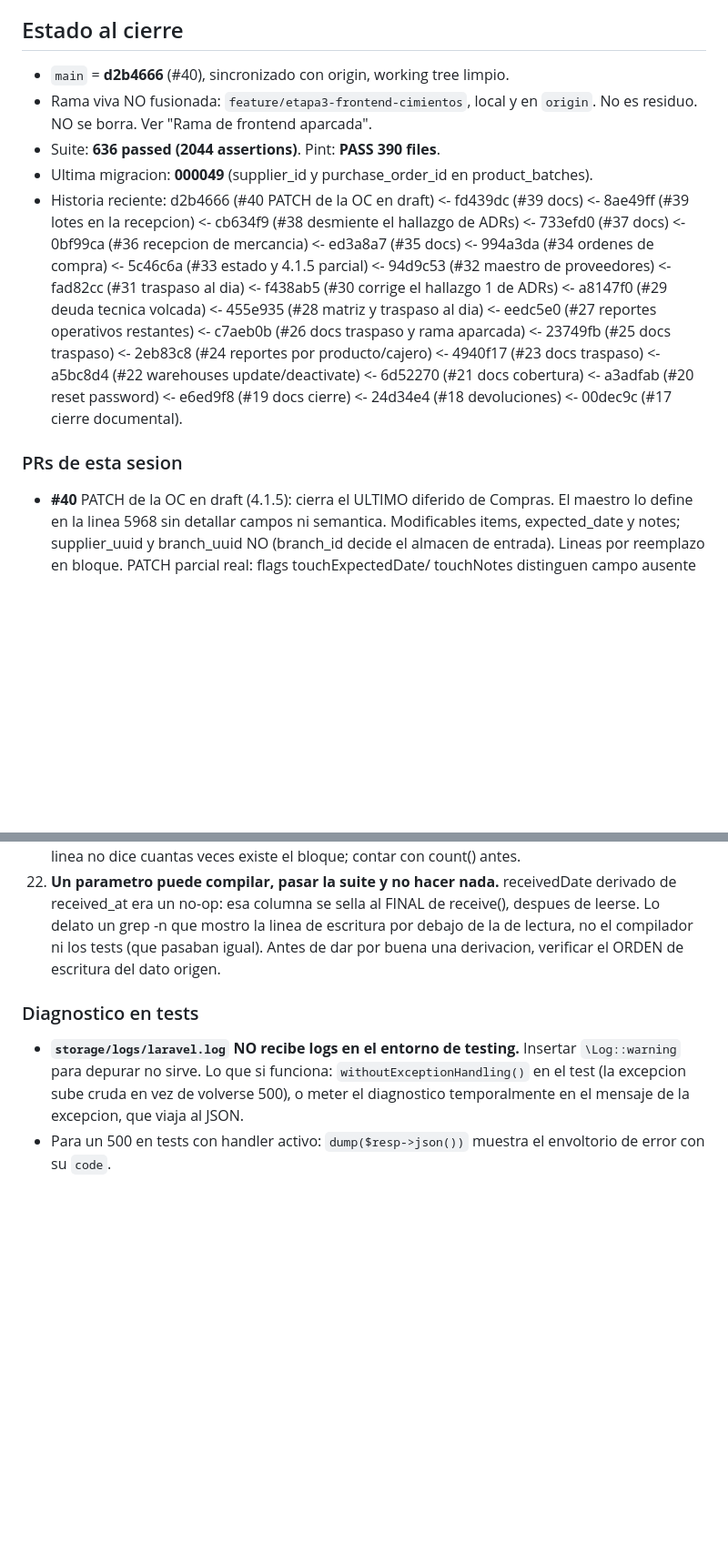
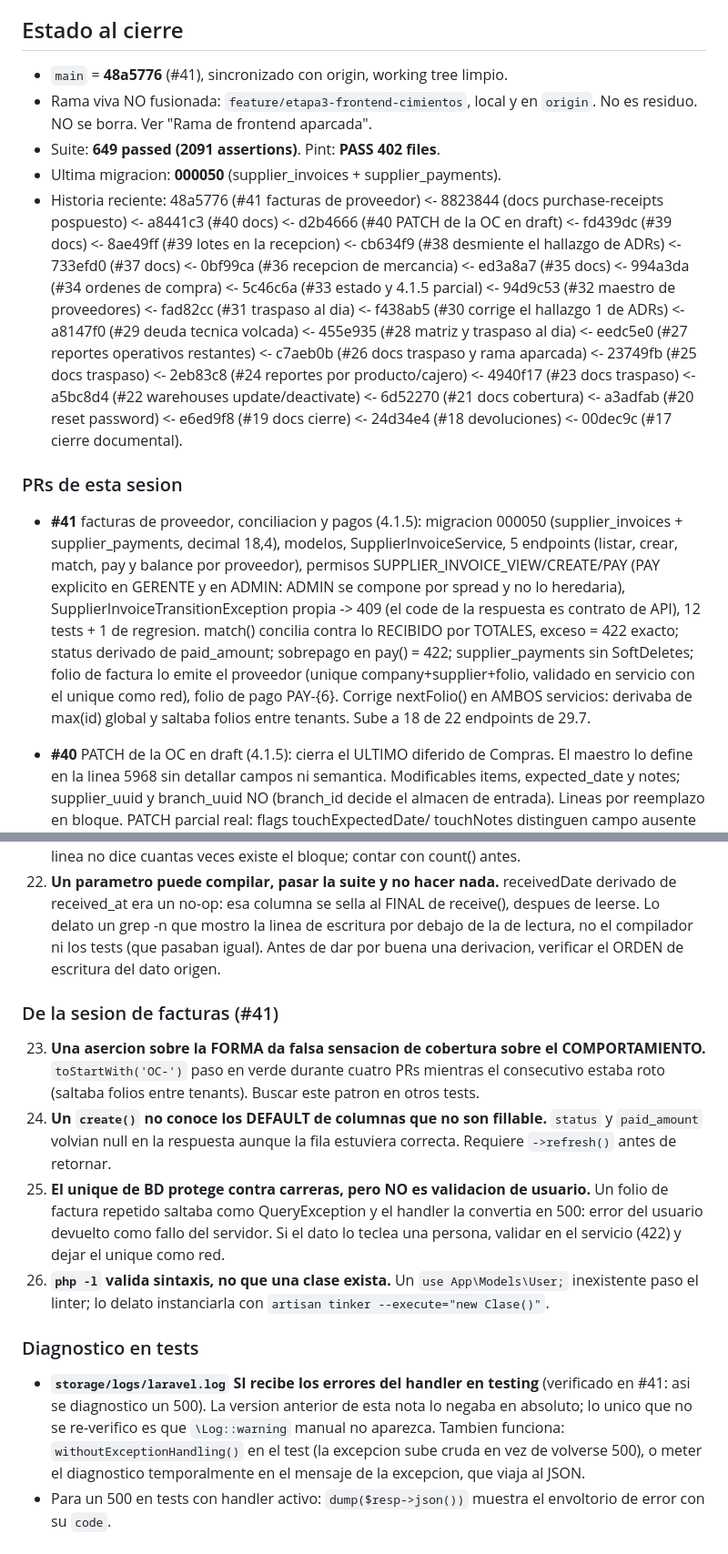
Before and after one commit to Guihega/pos-enterprise, a Markdown page: docs/TRASPASO_SESION.md, 2 parts joined by grey strips. Shown at 91% size. Drawn GitHub-style; blank space fills up the shorter version.

```diff
--- a/docs/TRASPASO_SESION.md
+++ b/docs/TRASPASO_SESION.md
@@ -20,12 +20,13 @@ detenerse y reconstruir desde el repo real.
 
 ## Estado al cierre
 
-- `main` = **d2b4666** (#40), sincronizado con origin, working tree limpio.
+- `main` = **48a5776** (#41), sincronizado con origin, working tree limpio.
 - Rama viva NO fusionada: `feature/etapa3-frontend-cimientos`, local y en `origin`.
   No es residuo. NO se borra. Ver "Rama de frontend aparcada".
-- Suite: **636 passed (2044 assertions)**. Pint: **PASS 390 files**.
-- Ultima migracion: **000049** (supplier_id y purchase_order_id en product_batches).
-- Historia reciente: d2b4666 (#40 PATCH de la OC en draft) <- fd439dc
+- Suite: **649 passed (2091 assertions)**. Pint: **PASS 402 files**.
+- Ultima migracion: **000050** (supplier_invoices + supplier_payments).
+- Historia reciente: 48a5776 (#41 facturas de proveedor) <- 8823844 (docs
+  purchase-receipts pospuesto) <- a8441c3 (#40 docs) <- d2b4666 (#40 PATCH de la OC en draft) <- fd439dc
   (#39 docs) <- 8ae49ff (#39 lotes en la recepcion) <- cb634f9 (#38
   desmiente el hallazgo de ADRs) <- 733efd0 (#37 docs) <- 0bf99ca (#36
   recepcion de mercancia) <- ed3a8a7 (#35
@@ -41,6 +42,21 @@ detenerse y reconstruir desde el repo real.
   24d34e4 (#18 devoluciones) <- 00dec9c (#17 cierre documental).
 
 ### PRs de esta sesion
+
+- **#41** facturas de proveedor, conciliacion y pagos (4.1.5): migracion
+  000050 (supplier_invoices + supplier_payments, decimal 18,4), modelos,
+  SupplierInvoiceService, 5 endpoints (listar, crear, match, pay y
+  balance por proveedor), permisos SUPPLIER_INVOICE_VIEW/CREATE/PAY
+  (PAY explicito en GERENTE y en ADMIN: ADMIN se compone por spread y
+  no lo heredaria), SupplierInvoiceTransitionException propia -> 409
+  (el code de la respuesta es contrato de API), 12 tests + 1 de
+  regresion. match() concilia contra lo RECIBIDO por TOTALES, exceso =
+  422 exacto; status derivado de paid_amount; sobrepago en pay() = 422;
+  supplier_payments sin SoftDeletes; folio de factura lo emite el
+  proveedor (unique company+supplier+folio, validado en servicio con el
+  unique como red), folio de pago PAY-{6}. Corrige nextFolio() en AMBOS
+  servicios: derivaba de max(id) global y saltaba folios entre tenants.
+  Sube a 18 de 22 endpoints de 29.7.
 
 - **#40** PATCH de la OC en draft (4.1.5): cierra el ULTIMO diferido de
   Compras. El maestro lo define en la linea 5968 sin detallar campos ni
@@ -293,10 +315,31 @@ de rutas y un cat del service. Cuesta dos comandos.
     compilador ni los tests (que pasaban igual). Antes de dar por buena
     una derivacion, verificar el ORDEN de escritura del dato origen.
 
+### De la sesion de facturas (#41)
+
+23. **Una asercion sobre la FORMA da falsa sensacion de cobertura sobre
+    el COMPORTAMIENTO.** `toStartWith('OC-')` paso en verde durante
+    cuatro PRs mientras el consecutivo estaba roto (saltaba folios
+    entre tenants). Buscar este patron en otros tests.
+24. **Un `create()` no conoce los DEFAULT de columnas que no son
+    fillable.** `status` y `paid_amount` volvian null en la respuesta
+    aunque la fila estuviera correcta. Requiere `->refresh()` antes de
+    retornar.
+25. **El unique de BD protege contra carreras, pero NO es validacion de
+    usuario.** Un folio de factura repetido saltaba como QueryException
+    y el handler la convertia en 500: error del usuario devuelto como
+    fallo del servidor. Si el dato lo teclea una persona, validar en el
+    servicio (422) y dejar el unique como red.
+26. **`php -l` valida sintaxis, no que una clase exista.** Un
+    `use App\Models\User;` inexistente paso el linter; lo delato
+    instanciarla con `artisan tinker --execute="new Clase()"`.
+
 ### Diagnostico en tests
 
-- **`storage/logs/laravel.log` NO recibe logs en el entorno de testing.** Insertar
-  `\Log::warning` para depurar no sirve. Lo que si funciona: `withoutExceptionHandling()`
+- **`storage/logs/laravel.log` SI recibe los errores del handler en testing**
+  (verificado en #41: asi se diagnostico un 500). La version anterior de esta
+  nota lo negaba en absoluto; lo unico que no se re-verifico es que
+  `\Log::warning` manual no aparezca. Tambien funciona: `withoutExceptionHandling()`
   en el test (la excepcion sube cruda en vez de volverse 500), o meter el diagnostico
   temporalmente en el mensaje de la excepcion, que viaja al JSON.
 - Para un 500 en tests con handler activo: `dump($resp->json())` muestra el envoltorio
```
Also changed, not shown: other parts of docs/TRASPASO_SESION.md (+9 -3 lines), docs/COBERTURA_ALCANCE.md (+14 -9 lines).
